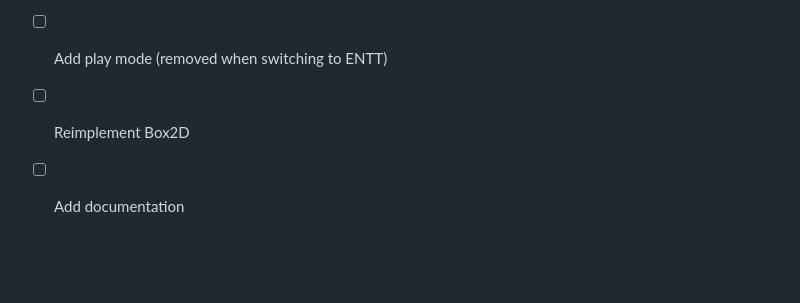
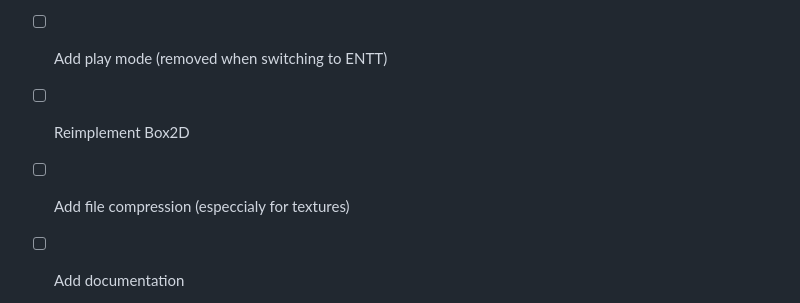
Before and after one commit to kasperhbo/Engine2D, a Markdown page: README.md, the part around the change. Rendered like a GitHub page; blank space fills up the shorter version.

```diff
--- a/README.md
+++ b/README.md
@@ -152,6 +152,7 @@ To get a local copy up and running follow these simple example steps.
 - [x] Add ImGuizmo
 - [ ] Add play mode (removed when switching to ENTT)
 - [ ] Reimplement Box2D
+- [ ] Add file compression (especcialy for textures)
 - [ ] Add documentation
 
 
```
